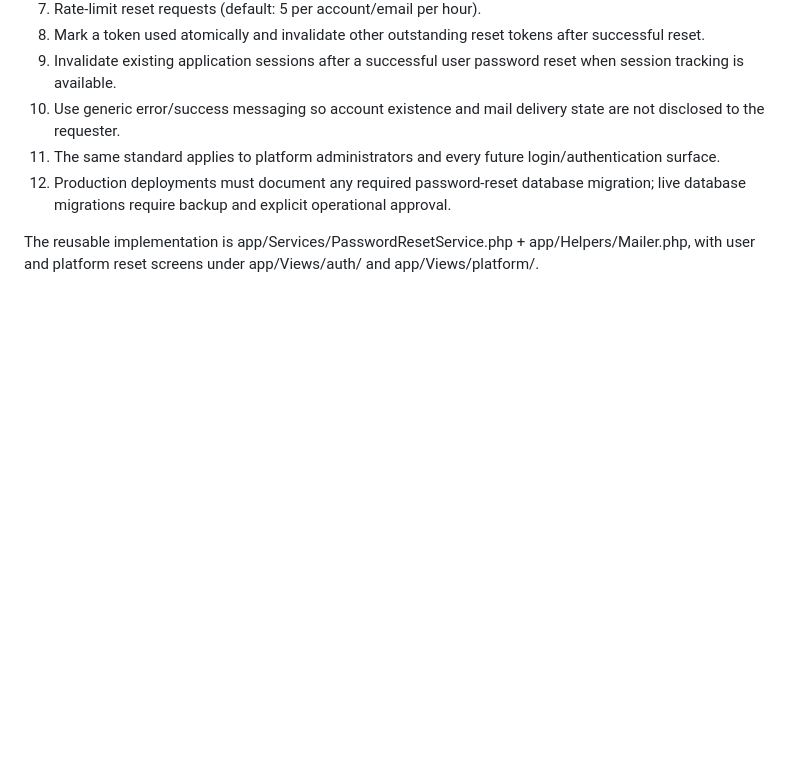
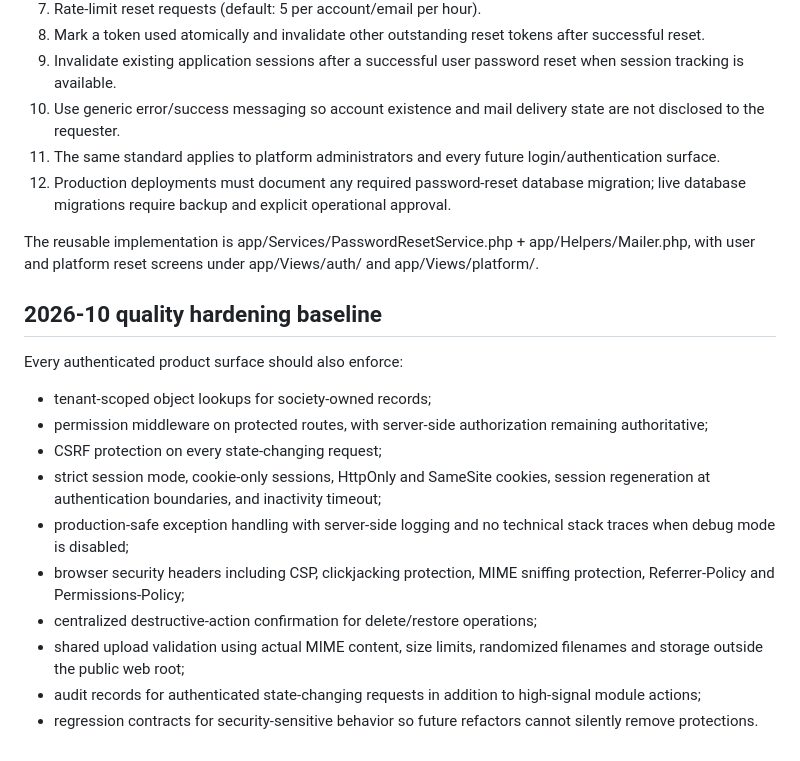
Before and after one commit to NarendraAliani/societyOS, a Markdown page: docs/SECURITY_STANDARDS.md, the part around the change. GitHub-like rendering; blank space fills up the shorter version.

Commit message:
Extend security standards with quality hardening baseline

```diff
--- a/docs/SECURITY_STANDARDS.md
+++ b/docs/SECURITY_STANDARDS.md
@@ -45,3 +45,19 @@ Required controls:
 12. Production deployments must document any required password-reset database migration; live database migrations require backup and explicit operational approval.
 
 The reusable implementation is app/Services/PasswordResetService.php + app/Helpers/Mailer.php, with user and platform reset screens under app/Views/auth/ and app/Views/platform/.
+
+
+## 2026-10 quality hardening baseline
+
+Every authenticated product surface should also enforce:
+
+- tenant-scoped object lookups for society-owned records;
+- permission middleware on protected routes, with server-side authorization remaining authoritative;
+- CSRF protection on every state-changing request;
+- strict session mode, cookie-only sessions, HttpOnly and SameSite cookies, session regeneration at authentication boundaries, and inactivity timeout;
+- production-safe exception handling with server-side logging and no technical stack traces when debug mode is disabled;
+- browser security headers including CSP, clickjacking protection, MIME sniffing protection, Referrer-Policy and Permissions-Policy;
+- centralized destructive-action confirmation for delete/restore operations;
+- shared upload validation using actual MIME content, size limits, randomized filenames and storage outside the public web root;
+- audit records for authenticated state-changing requests in addition to high-signal module actions;
+- regression contracts for security-sensitive behavior so future refactors cannot silently remove protections.
```
